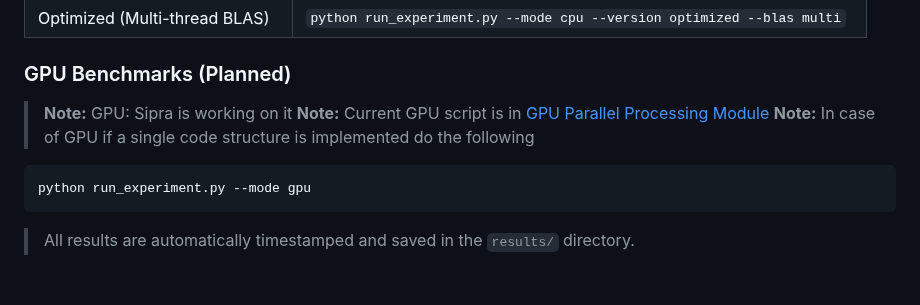
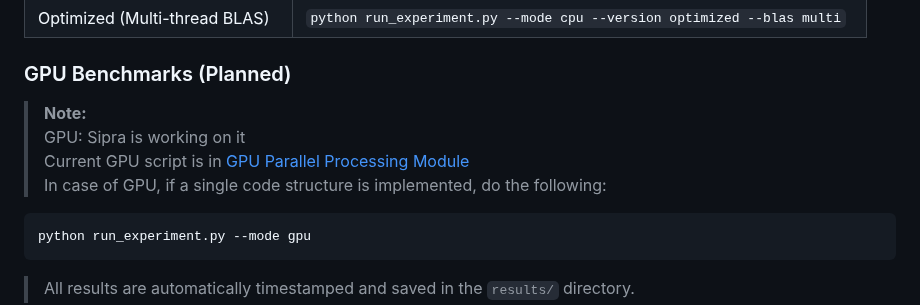
Before and after one commit to AmitavaDutta/parallel_data_processing_engine, a Markdown page: README.md, the part around the change. Drawn GitHub-style; blank space fills up the shorter version.

````diff
--- a/README.md
+++ b/README.md
@@ -42,9 +42,10 @@ The engine uses a **CLI-based approach** to toggle between different optimizatio
 
 ### GPU Benchmarks (Planned)
 
-> **Note:** GPU: Sipra is working on it
-> **Note:** Current GPU script is in [GPU Parallel Processing Module](https://github.com/AmitavaDutta/parallel_data_processing_engine/tree/main/GPU_parallelproce)
-> **Note:** In case of GPU if a single code structure is implemented do the following
+> **Note:**
+> GPU: Sipra is working on it
+> Current GPU script is in [GPU Parallel Processing Module](https://github.com/AmitavaDutta/parallel_data_processing_engine/tree/main/GPU_parallelproce)
+> In case of GPU, if a single code structure is implemented, do the following:
 ```bash
 python run_experiment.py --mode gpu
 ```
````
